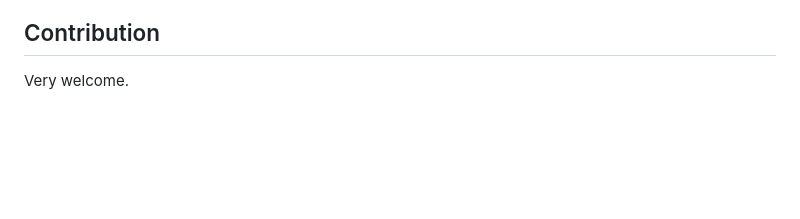
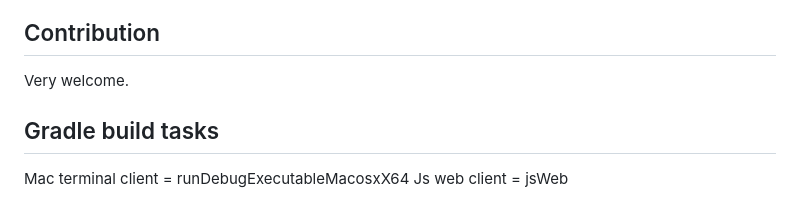
Before and after one commit to SimonSchubert/Braincup, a Markdown page: README.MD, the part around one of its changes. Rendered like a GitHub page; blank space fills up the shorter version.

```diff
--- a/README.MD
+++ b/README.MD
@@ -26,3 +30,7 @@ Build an open source memory and focus improvement app. The app itself consists o
 
 ## Contribution
 Very welcome.
+
+## Gradle build tasks
+Mac terminal client = runDebugExecutableMacosxX64
+Js web client = jsWeb
```
Also changed, not shown: other parts of README.MD (+5 -1 lines), media/screen_web_01.png (added), media/screen_web_02.png (added).
